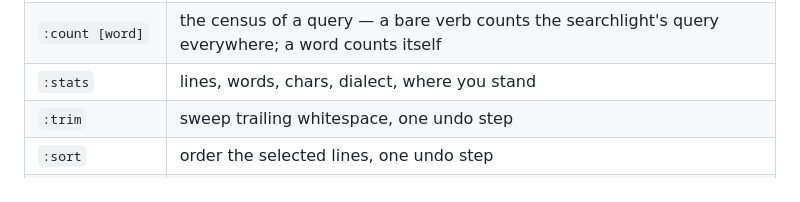
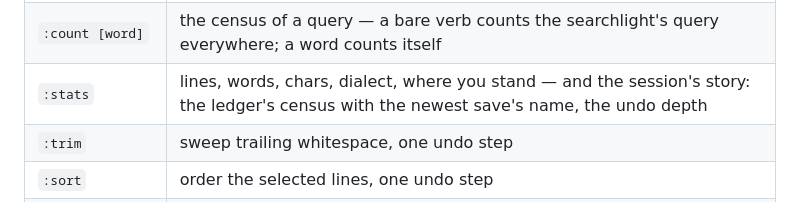
Before and after one commit to DXN1-0DAY/DXN1-STUDIO, a Markdown page: README.md, the part around the change. GitHub-like rendering.

Commit message:
docs: the :stats table row wears the session's story

```diff
--- a/README.md
+++ b/README.md
@@ -542,7 +542,7 @@ accepted:
 | `:wrap` | the fold — long lines break into the pane at the last space or hyphen that fits, and ↑/↓ walk the rows; a second `:wrap` wakes the slide |
 | `:crew [n]` | the crew — a number plants that many hands below yours; type once and every hand writes (typing, backspace, enter, delete, `ctrl+u` the word's coat); planting again grows the crew from the last hand; a bare `:crew` bows them out |
 | `:count [word]` | the census of a query — a bare verb counts the searchlight's query everywhere; a word counts itself |
-| `:stats` | lines, words, chars, dialect, where you stand |
+| `:stats` | lines, words, chars, dialect, where you stand — and the session's story: the ledger's census with the newest save's name, the undo depth |
 | `:trim` | sweep trailing whitespace, one undo step |
 | `:sort` | order the selected lines, one undo step |
 | `:rsort` | the selected lines land Z before A — the sort's mirror |
```
